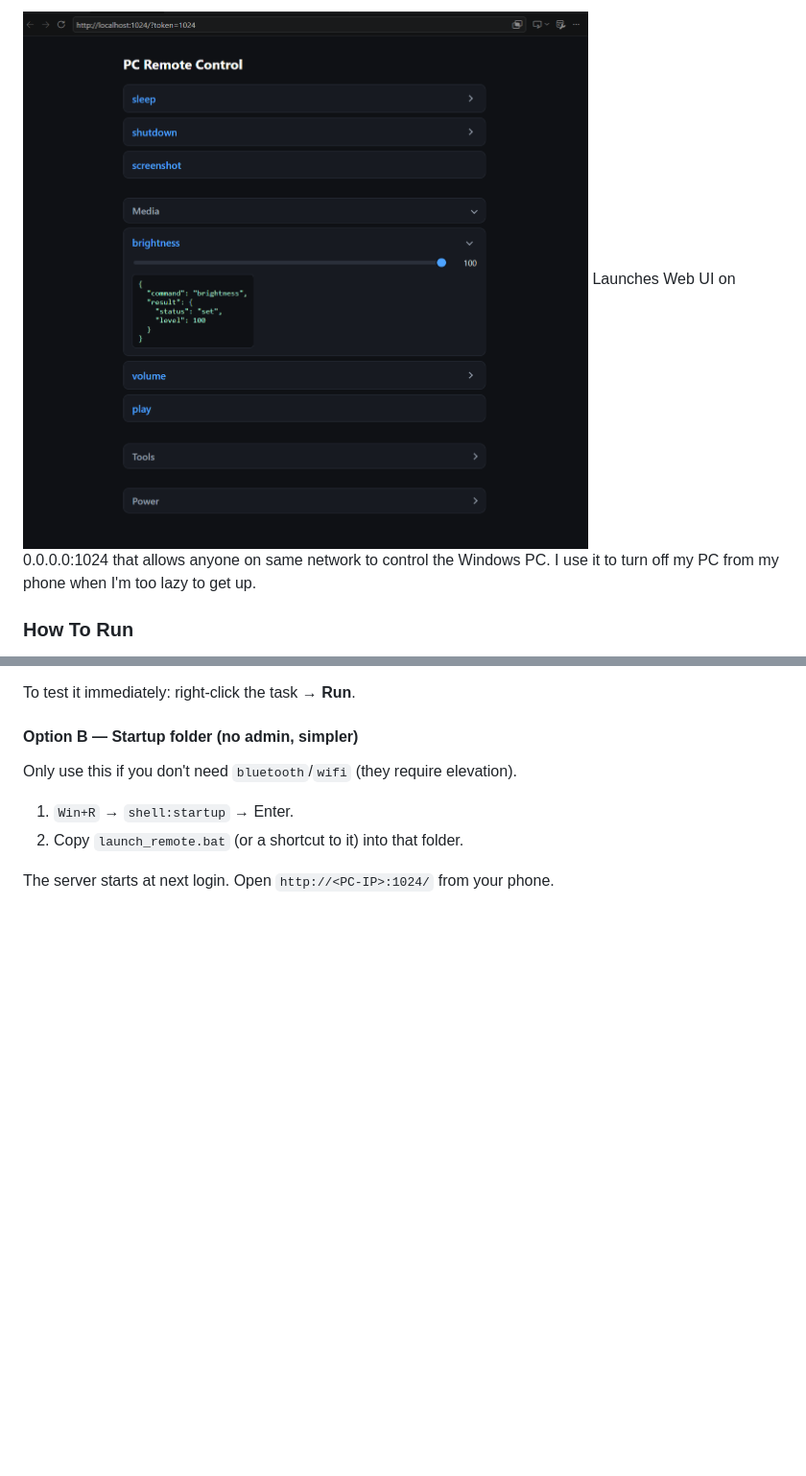
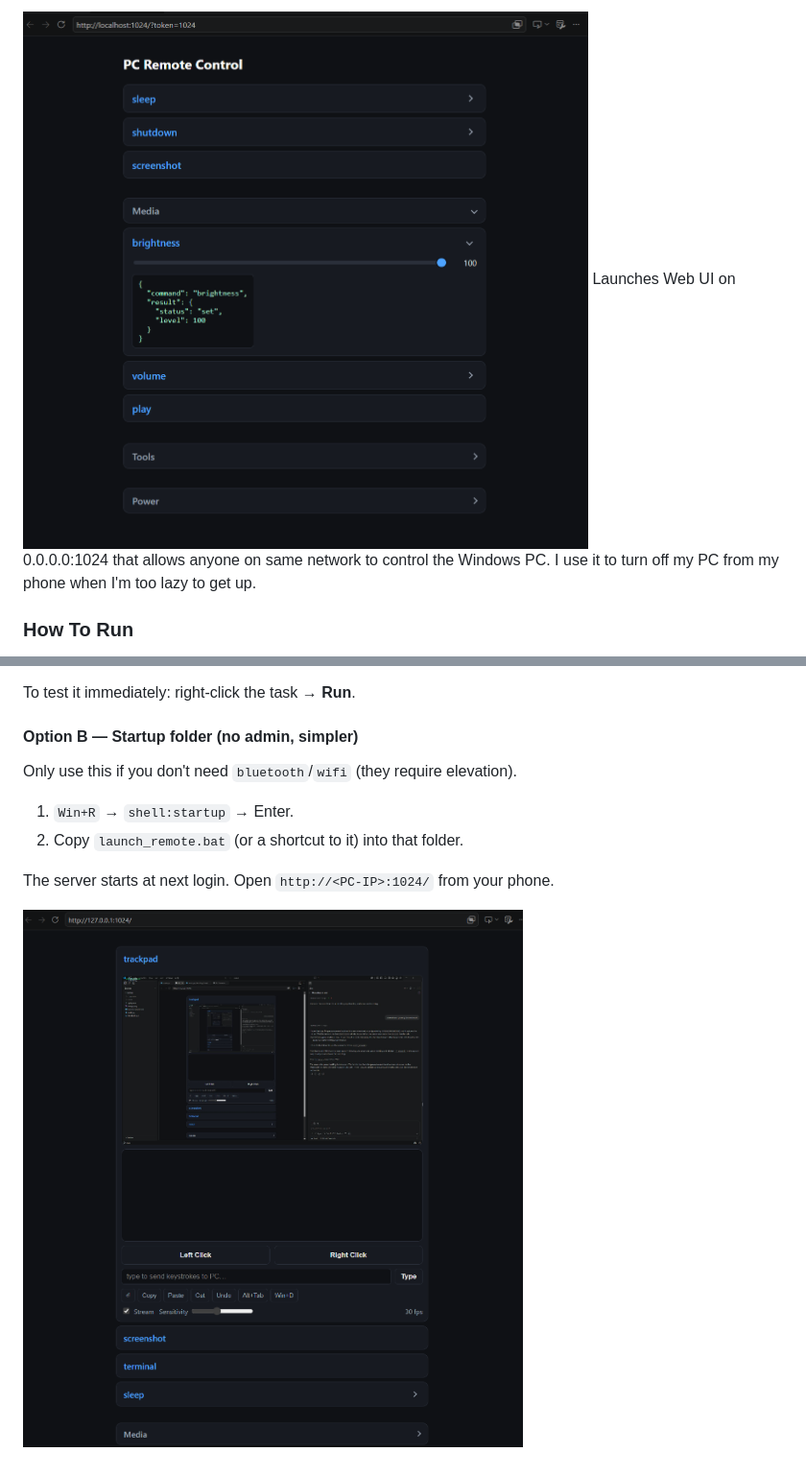
Before and after one commit to GeorgeAzma/pc-remote, a Markdown page: README.md, 2 parts joined by grey strips. Shown: that part at 96% size. Drawn GitHub-style; pictures changed too: image-2.png (added); blank space fills up the shorter version.

```diff
--- a/README.md
+++ b/README.md
@@ -1,4 +1,4 @@
-![image](image.png)
+![image1](image-1.png)
 Launches Web UI on 0.0.0.0:1024 that allows anyone on same network to control the Windows PC.
 I use it to turn off my PC from my phone when I'm too lazy to get up.
 
@@ -49,3 +49,5 @@ Only use this if you don't need `bluetooth`/`wifi` (they require elevation).
 2. Copy `launch_remote.bat` (or a shortcut to it) into that folder.
 
 The server starts at next login. Open `http://<PC-IP>:1024/` from your phone.
+
+![image2](image-2.png)
```
Also changed, not shown: image-1.png (renamed from image.png).
